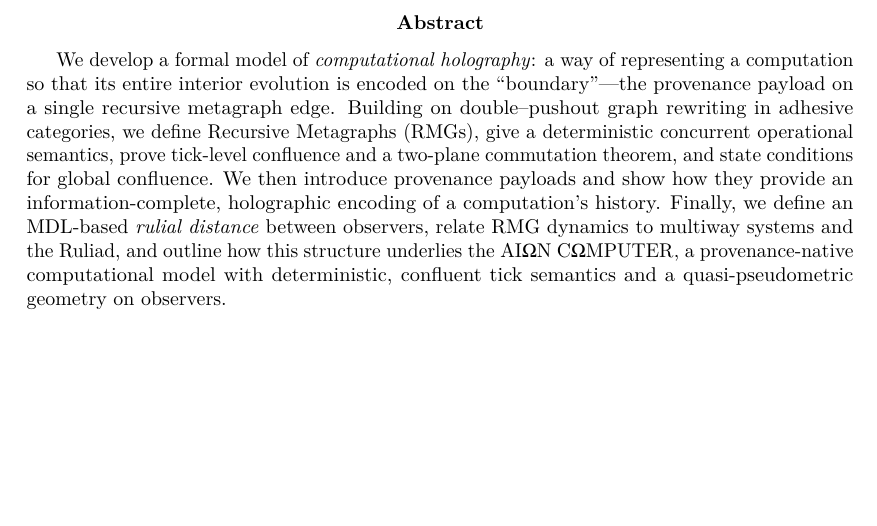
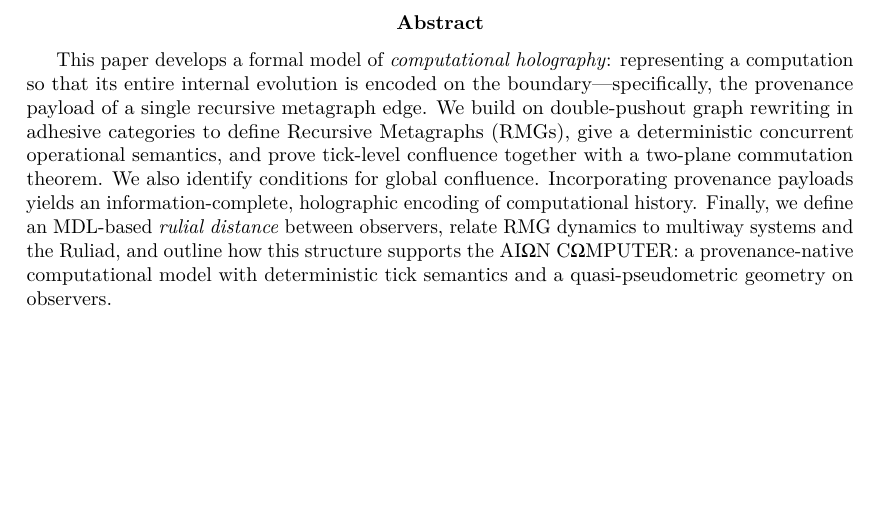
Before and after one commit to flyingrobots/aion, a LaTeX paper (aion-holography/main.tex): part of page 2 of 31, cut so that both start at the same text. Compiled offline with pdfLaTeX.

Commit message:
fix: Rewrote abstract

```diff
--- a/aion-holography/main.tex
+++ b/aion-holography/main.tex
@@ -68,21 +68,21 @@
 \input{titlepage}
 
 \begin{abstract}
-We develop a formal model of \emph{computational holography}: a way of
-representing a computation so that its entire interior evolution is
-encoded on the ``boundary''---the provenance payload on a single
-recursive metagraph edge.  Building on double--pushout graph rewriting
-in adhesive categories, we define Recursive Metagraphs (RMGs), give a
-deterministic concurrent operational semantics, prove tick-level
-confluence and a two-plane commutation theorem, and state conditions for
-global confluence.  We then introduce provenance payloads and show how
-they provide an information-complete, holographic encoding of a
-computation's history.  Finally, we define an MDL-based \emph{rulial
-distance} between observers, relate RMG dynamics to multiway systems and
-the Ruliad, and outline how this structure underlies the \AION{}
-\COMPUTER{}, a provenance-native computational model with deterministic,
-confluent tick semantics and a quasi-pseudometric geometry on
-observers.
+This paper develops a formal model of \emph{computational holography}:
+representing a computation so that its entire internal evolution
+is encoded on the boundary—specifically, the provenance payload of
+a single recursive metagraph edge. We build on double-pushout graph
+rewriting in adhesive categories to define Recursive Metagraphs (RMGs),
+give a deterministic concurrent operational semantics, and prove
+tick-level confluence together with a two-plane commutation theorem.
+We also identify conditions for global confluence. Incorporating
+provenance payloads yields an information-complete, holographic
+encoding of computational history. Finally, we define an MDL-based
+\emph{rulial distance} between observers, relate RMG dynamics to multiway
+systems and the Ruliad, and outline how this structure supports the
+\AION{} \COMPUTER{}: a provenance-native computational model with
+deterministic tick semantics and a quasi-pseudometric
+geometry on observers.
 \end{abstract}
 
 \clearpage
```
